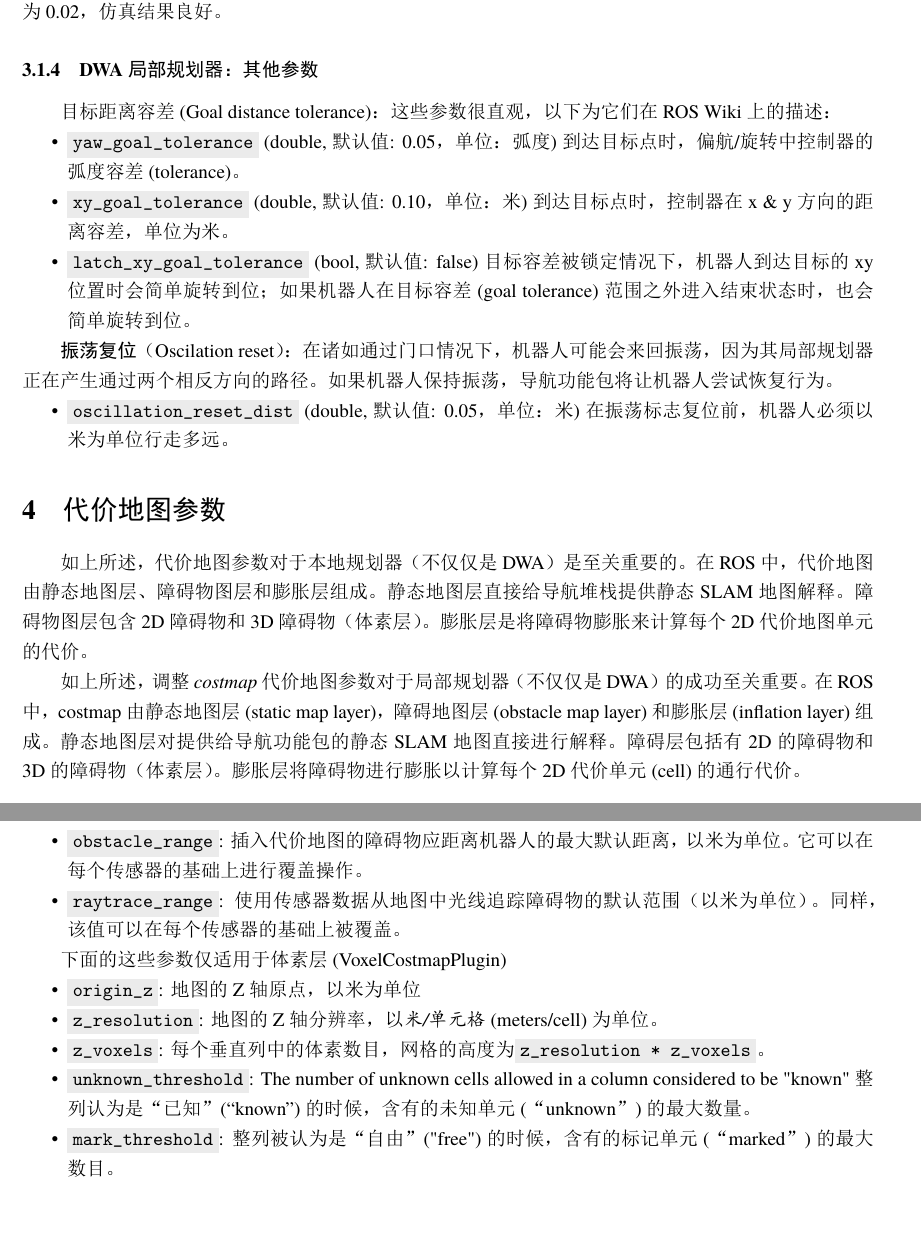
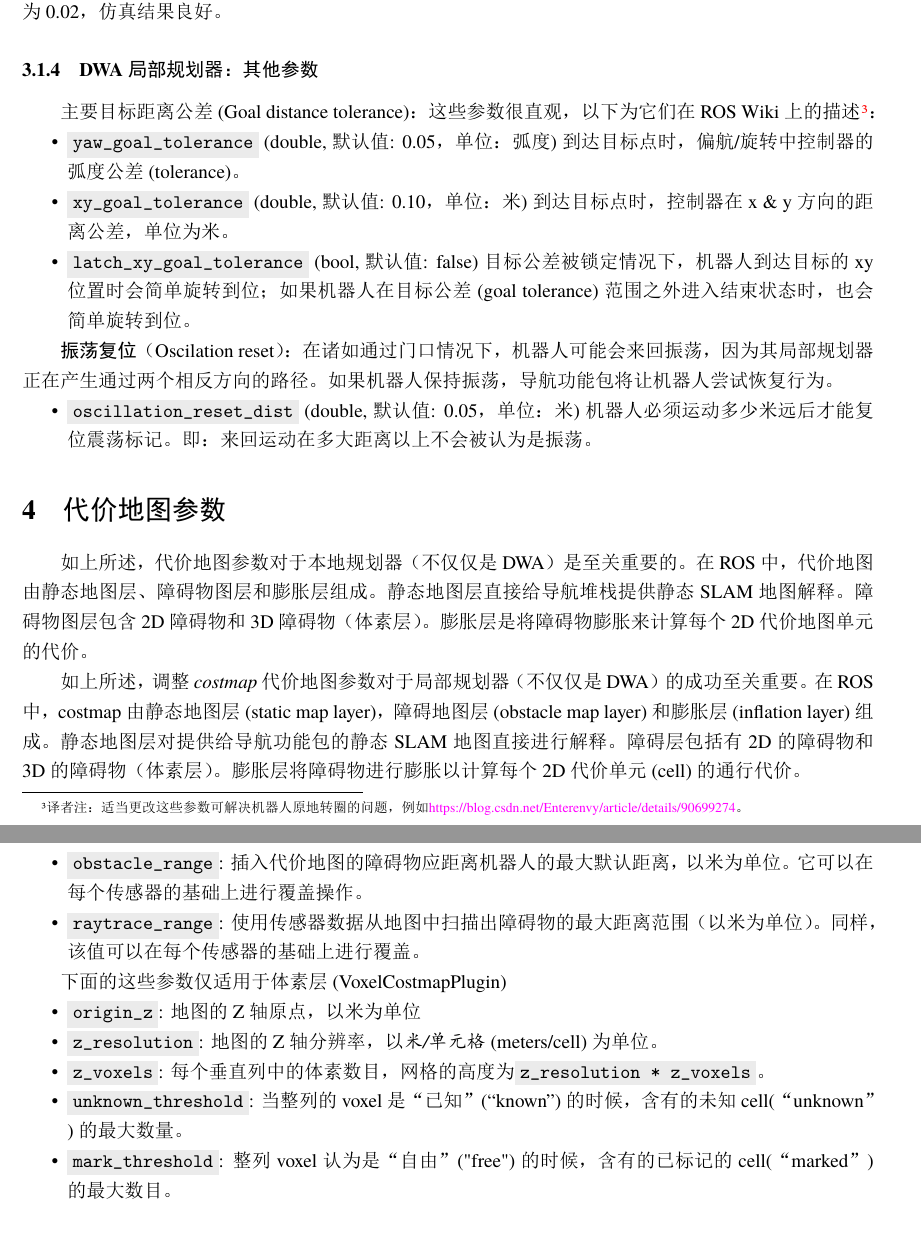
Before and after one commit to teddyluo/ROSNavGuide-Chinese, a LaTeX document (RosNavTuningCn.tex, which reads sections/content.tex): two parts of pages 8 and 12 of 18, joined at a grey line, cut so that both start at the same text. The pictures show the PDF file RosNavTuningCn.pdf that the author committed with the source.

Commit message:
修正个别术语及个别翻译

```diff
--- a/sections/content.tex
+++ b/sections/content.tex
@@ -307,21 +307,21 @@ DWA规划器依赖于提供障碍信息的代价图。因此，调整局部代
 
 \subsubsection[DWA Local Planner: Other Parameters]{DWA局部规划器：其他参数}%{DWA Local Planner : Other Parameters}
 
-目标距离容差(Goal distance tolerance)：这些参数很直观，以下为它们在ROS Wiki上的描述：
+主要目标距离公差(Goal distance tolerance)：这些参数很直观，以下为它们在ROS Wiki上的描述\footnote{译者注：适当更改这些参数可解决机器人原地转圈的问题，例如\url{https://blog.csdn.net/Enterenvy/article/details/90699274}。}：
 
 \begin{itemize}
 	\item \mintinline{bash}{yaw_goal_tolerance} (double, 默认值: 0.05，单位：弧度)
 	%The tolerance in radians for the controller in yaw/rotation when achieving its goal.
-	到达目标点时，偏航/旋转中控制器的弧度容差(tolerance)。
+	到达目标点时，偏航/旋转中控制器的弧度公差(tolerance)。
 
 	\item \mintinline{bash}{xy_goal_tolerance} (double, 默认值: 0.10，单位：米)
 	%The tolerance in meters for the controller in the x \& y distance when achieving a goal.
-	到达目标点时，控制器在x \& y方向的距离容差，单位为米。
+	到达目标点时，控制器在x \& y方向的距离公差，单位为米。
 
 	\item \mintinline{bash}{latch_xy_goal_tolerance} (bool, 默认值: false)
 	%If goal tolerance is latched, if the robot ever reaches the goal xy location it will simply rotate in place, even if it ends up outside the goal tolerance while it is doing so.
-	目标容差被锁定情况下，机器人到达目标的xy位置时会简单旋转到位；
-	如果机器人在目标容差(goal tolerance)范围之外进入结束状态时，也会简单旋转到位。
+	目标公差被锁定情况下，机器人到达目标的xy位置时会简单旋转到位；
+	如果机器人在目标公差(goal tolerance)范围之外进入结束状态时，也会简单旋转到位。
 
 \end{itemize}
 
@@ -331,7 +331,7 @@ DWA规划器依赖于提供障碍信息的代价图。因此，调整局部代
 \begin{itemize}
 	\item \mintinline{bash}{oscillation_reset_dist} (double, 默认值: 0.05， 单位：米)
 	%How far the robot must travel in meters before oscillation flags are reset.
-	在振荡标志复位前，机器人必须以米为单位行走多远。
+	机器人必须运动多少米远后才能复位震荡标记。即：来回运动在多大距离以上不会被认为是振荡。
 \end{itemize}
 
 
@@ -484,7 +484,7 @@ Pronobis博士认为，最佳代价图的衰减曲线应为斜率相对较低的
 	\item \mintinline{bash}{raytrace_range}:
 	%The default range in meters at which to raytrace out obstacles from the map using sensor data. This can be over-ridden on a per-sensor basis.
 	%用于使用传感器数据在地图中扫描出障碍物，以米为单位，可以在每个传感器的基础上进行覆盖
-	使用传感器数据从地图中光线追踪障碍物的默认范围（以米为单位）。 同样，该值可以在每个传感器的基础上被覆盖。
+	使用传感器数据从地图中扫描出障碍物的最大距离范围（以米为单位）。 同样，该值可以在每个传感器的基础上进行覆盖。
 
 \end{itemize}
 
@@ -503,13 +503,13 @@ Pronobis博士认为，最佳代价图的衰减曲线应为斜率相对较低的
 	每个垂直列中的体素数目，网格的高度为\mintinline{bash}{z_resolution * z_voxels}。
 
 	\item \mintinline{bash}{unknown_threshold}:
-	The number of unknown cells allowed in a column considered to be "known"
-	整列认为是“已知”(``known'')的时候，含有的未知单元(“unknown”)的最大数量。
+%	The number of unknown cells allowed in a column considered to be "known"
+	当整列的voxel是“已知”(``known'')的时候，含有的未知cell(“unknown”)的最大数量。
 
 	\item \mintinline{bash}{mark_threshold}:
 	%	The maximum number of marked cells allowed in a column considered to be "free".
 	%	在被认为是“自由”的列中允许的标记单元的最大数量
-	整列被认为是“自由”("free")的时候，含有的标记单元(“marked”)的最大数目。
+	整列voxel认为是“自由”("free")的时候，含有的已标记的cell(“marked”)的最大数目。
 
 \end{itemize}
 
```
Also changed, not shown: RosNavTuningCn.pdf, sections/content.tex (2 more changed lines).
